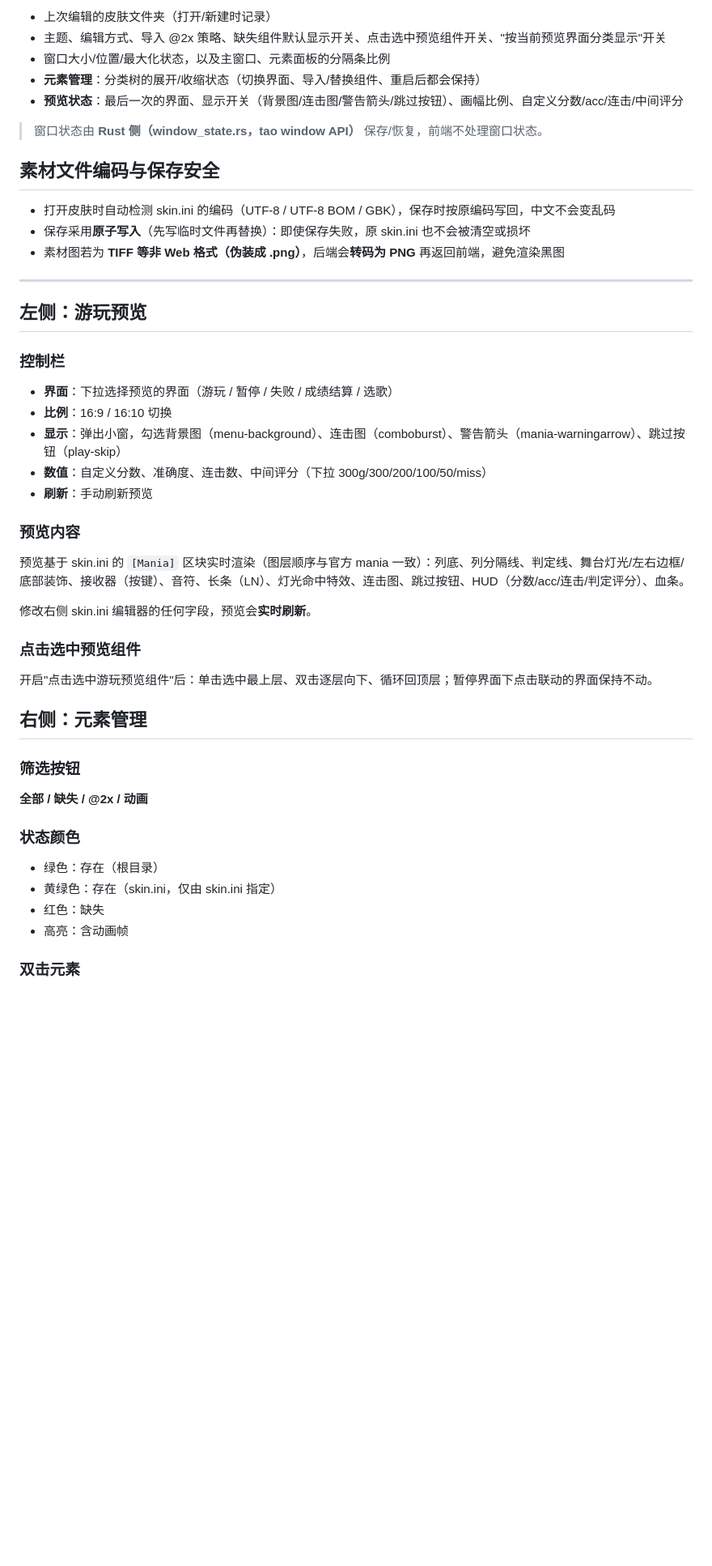
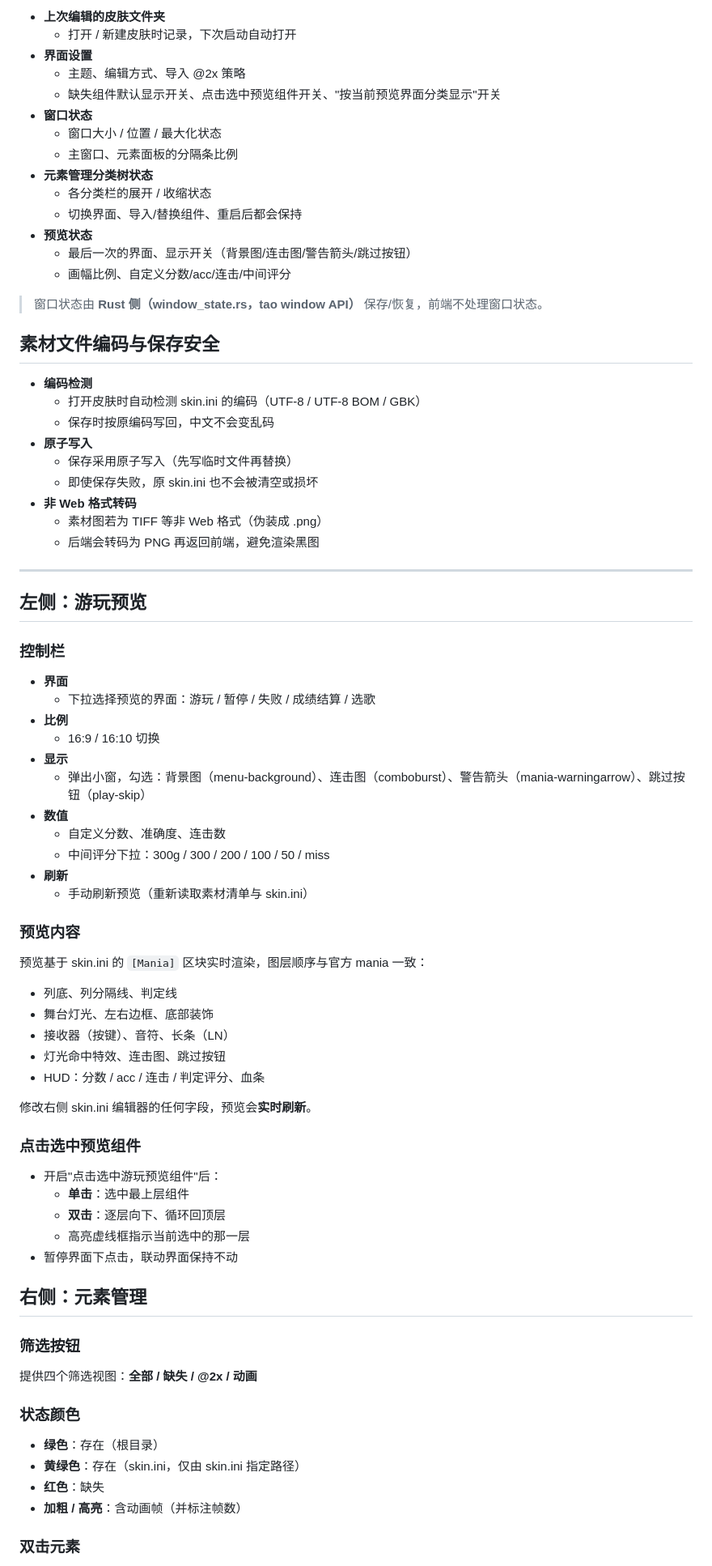
Before and after one commit to fengpengGG/OsuSkinMaker_New, a Markdown page: README.md, the part around one of its changes. Shown at 81% size. GitHub-like rendering; blank space fills up the shorter version.

```diff
--- a/README.md
+++ b/README.md
@@ -127,17 +152,32 @@ powershell -ExecutionPolicy Bypass -File .\build_exe.ps1
 
-- 上次编辑的皮肤文件夹（打开/新建时记录）
-- 主题、编辑方式、导入 @2x 策略、缺失组件默认显示开关、点击选中预览组件开关、"按当前预览界面分类显示"开关
-- 窗口大小/位置/最大化状态，以及主窗口、元素面板的分隔条比例
-- **元素管理**：分类树的展开/收缩状态（切换界面、导入/替换组件、重启后都会保持）
-- **预览状态**：最后一次的界面、显示开关（背景图/连击图/警告箭头/跳过按钮）、画幅比例、自定义分数/acc/连击/中间评分
+- **上次编辑的皮肤文件夹**
+  - 打开 / 新建皮肤时记录，下次启动自动打开
+- **界面设置**
+  - 主题、编辑方式、导入 @2x 策略
+  - 缺失组件默认显示开关、点击选中预览组件开关、"按当前预览界面分类显示"开关
+- **窗口状态**
+  - 窗口大小 / 位置 / 最大化状态
+  - 主窗口、元素面板的分隔条比例
+- **元素管理分类树状态**
+  - 各分类栏的展开 / 收缩状态
+  - 切换界面、导入/替换组件、重启后都会保持
+- **预览状态**
+  - 最后一次的界面、显示开关（背景图/连击图/警告箭头/跳过按钮）
+  - 画幅比例、自定义分数/acc/连击/中间评分
 
 > 窗口状态由 **Rust 侧（window\_state.rs，tao window API）** 保存/恢复，前端不处理窗口状态。
 
 ## 素材文件编码与保存安全
 
-- 打开皮肤时自动检测 skin.ini 的编码（UTF-8 / UTF-8 BOM / GBK），保存时按原编码写回，中文不会变乱码
-- 保存采用**原子写入**（先写临时文件再替换）：即使保存失败，原 skin.ini 也不会被清空或损坏
-- 素材图若为 **TIFF 等非 Web 格式（伪装成 .png）**，后端会**转码为 PNG** 再返回前端，避免渲染黑图
+- **编码检测**
+  - 打开皮肤时自动检测 skin.ini 的编码（UTF-8 / UTF-8 BOM / GBK）
+  - 保存时按原编码写回，中文不会变乱码
+- **原子写入**
+  - 保存采用原子写入（先写临时文件再替换）
+  - 即使保存失败，原 skin.ini 也不会被清空或损坏
+- **非 Web 格式转码**
+  - 素材图若为 TIFF 等非 Web 格式（伪装成 .png）
+  - 后端会转码为 PNG 再返回前端，避免渲染黑图
 
 ***
 
@@ -145,33 +185,50 @@ powershell -ExecutionPolicy Bypass -File .\build_exe.ps1
 
 ### 控制栏
 
-- **界面**：下拉选择预览的界面（游玩 / 暂停 / 失败 / 成绩结算 / 选歌）
-- **比例**：16:9 / 16:10 切换
-- **显示**：弹出小窗，勾选背景图（menu-background）、连击图（comboburst）、警告箭头（mania-warningarrow）、跳过按钮（play-skip）
-- **数值**：自定义分数、准确度、连击数、中间评分（下拉 300g/300/200/100/50/miss）
-- **刷新**：手动刷新预览
+- **界面**
+  - 下拉选择预览的界面：游玩 / 暂停 / 失败 / 成绩结算 / 选歌
+- **比例**
+  - 16:9 / 16:10 切换
+- **显示**
+  - 弹出小窗，勾选：背景图（menu-background）、连击图（comboburst）、警告箭头（mania-warningarrow）、跳过按钮（play-skip）
+- **数值**
+  - 自定义分数、准确度、连击数
+  - 中间评分下拉：300g / 300 / 200 / 100 / 50 / miss
+- **刷新**
+  - 手动刷新预览（重新读取素材清单与 skin.ini）
 
 ### 预览内容
 
-预览基于 skin.ini 的 `[Mania]` 区块实时渲染（图层顺序与官方 mania 一致）：列底、列分隔线、判定线、舞台灯光/左右边框/底部装饰、接收器（按键）、音符、长条（LN）、灯光命中特效、连击图、跳过按钮、HUD（分数/acc/连击/判定评分）、血条。
+预览基于 skin.ini 的 `[Mania]` 区块实时渲染，图层顺序与官方 mania 一致：
+
+- 列底、列分隔线、判定线
+- 舞台灯光、左右边框、底部装饰
+- 接收器（按键）、音符、长条（LN）
+- 灯光命中特效、连击图、跳过按钮
+- HUD：分数 / acc / 连击 / 判定评分、血条
 
 修改右侧 skin.ini 编辑器的任何字段，预览会**实时刷新**。
 
 ### 点击选中预览组件
 
-开启"点击选中游玩预览组件"后：单击选中最上层、双击逐层向下、循环回顶层；暂停界面下点击联动的界面保持不动。
+- 开启"点击选中游玩预览组件"后：
+  - **单击**：选中最上层组件
+  - **双击**：逐层向下、循环回顶层
+  - 高亮虚线框指示当前选中的那一层
+- 暂停界面下点击，联动界面保持不动
 
 ## 右侧：元素管理
 
 ### 筛选按钮
 
-**全部 / 缺失 / @2x / 动画**
+提供四个筛选视图：**全部 / 缺失 / @2x / 动画**
 
 ### 状态颜色
-- 绿色：存在（根目录）
-- 黄绿色：存在（skin.ini，仅由 skin.ini 指定）
-- 红色：缺失
-- 高亮：含动画帧
+
+- **绿色**：存在（根目录）
+- **黄绿色**：存在（skin.ini，仅由 skin.ini 指定路径）
+- **红色**：缺失
+- **加粗 / 高亮**：含动画帧（并标注帧数）
 
 ### 双击元素
 
```
Also changed, not shown: other parts of README.md (+133 -78 lines).
